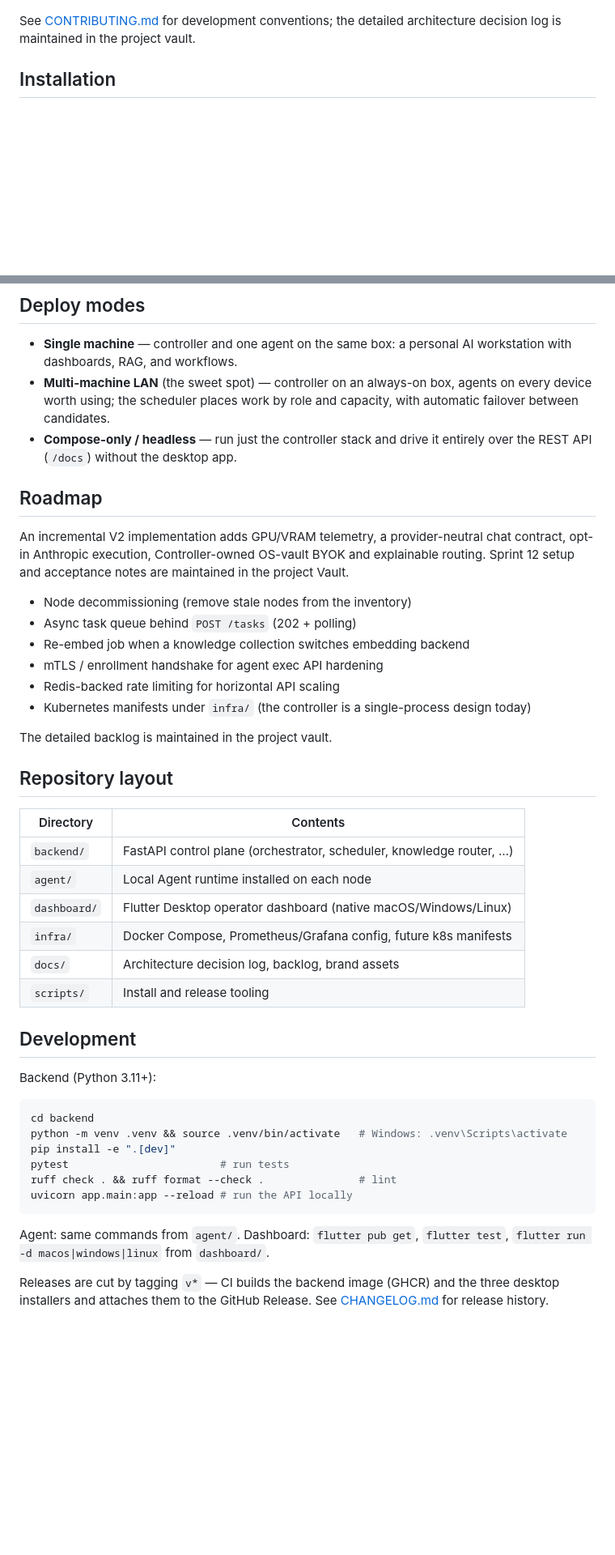
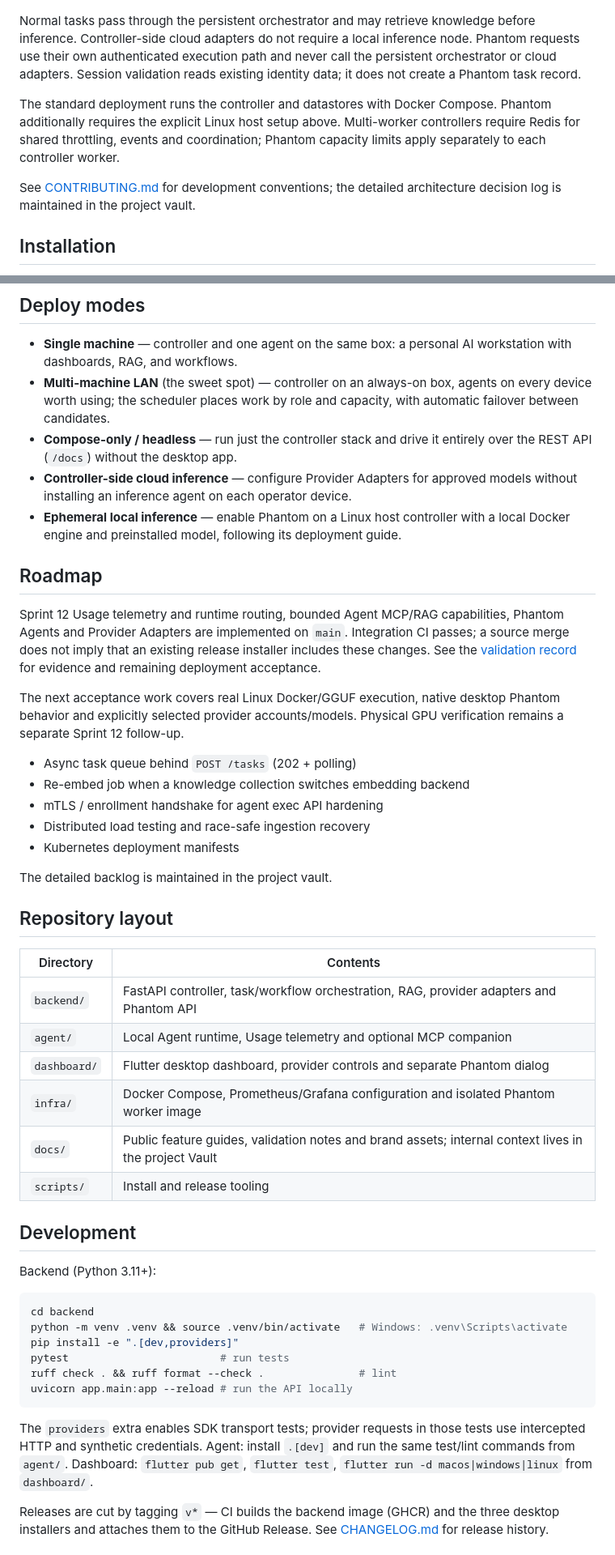
Before and after one commit to abdra7/Lycosa, a Markdown page: README.md, 2 parts joined by grey strips. Shown at 81% size. Rendered like a GitHub page; blank space fills up the shorter version.

````diff
--- a/README.md
+++ b/README.md
@@ -77,4 +148,15 @@ flowchart LR
 ```
+
+Normal tasks pass through the persistent orchestrator and may retrieve knowledge
+before inference. Controller-side cloud adapters do not require a local inference
+node. Phantom requests use their own authenticated execution path and never call
+the persistent orchestrator or cloud adapters. Session validation reads existing
+identity data; it does not create a Phantom task record.
+
+The standard deployment runs the controller and datastores with Docker Compose.
+Phantom additionally requires the explicit Linux host setup above. Multi-worker
+controllers require Redis for shared throttling, events and coordination;
+Phantom capacity limits apply separately to each controller worker.
 
 See [CONTRIBUTING.md](CONTRIBUTING.md) for development conventions;
 the detailed architecture decision log is maintained in the project vault.
@@ -208,20 +290,28 @@ controller can actually reach.
   capacity, with automatic failover between candidates.
 - **Compose-only / headless** — run just the controller stack and drive it
   entirely over the REST API (`/docs`) without the desktop app.
+- **Controller-side cloud inference** — configure Provider Adapters for approved
+  models without installing an inference agent on each operator device.
+- **Ephemeral local inference** — enable Phantom on a Linux host controller with
+  a local Docker engine and preinstalled model, following its deployment guide.
 
 ## Roadmap
 
-An incremental V2 implementation adds GPU/VRAM telemetry, a provider-neutral
-chat contract, opt-in Anthropic execution, Controller-owned OS-vault BYOK and
-explainable routing. Sprint 12 setup and acceptance notes are maintained in the project Vault.
+Sprint 12 Usage telemetry and runtime routing, bounded Agent MCP/RAG capabilities,
+Phantom Agents and Provider Adapters are implemented on `main`. Integration CI
+passes; a source merge does not imply that an existing release installer includes
+these changes. See the [validation record](docs/VALIDATION_PHANTOM_PROVIDERS.md)
+for evidence and remaining deployment acceptance.
 
-- Node decommissioning (remove stale nodes from the inventory)
+The next acceptance work covers real Linux Docker/GGUF execution, native desktop
+Phantom behavior and explicitly selected provider accounts/models. Physical GPU
+verification remains a separate Sprint 12 follow-up.
+
 - Async task queue behind `POST /tasks` (202 + polling)
 - Re-embed job when a knowledge collection switches embedding backend
 - mTLS / enrollment handshake for agent exec API hardening
-- Redis-backed rate limiting for horizontal API scaling
-- Kubernetes manifests under `infra/` (the controller is a single-process
-  design today)
+- Distributed load testing and race-safe ingestion recovery
+- Kubernetes deployment manifests
 
 The detailed backlog is maintained in the project vault.
 
@@ -229,11 +319,11 @@ The detailed backlog is maintained in the project vault.
 
 | Directory | Contents |
 |---|---|
-| `backend/` | FastAPI control plane (orchestrator, scheduler, knowledge router, …) |
-| `agent/` | Local Agent runtime installed on each node |
-| `dashboard/` | Flutter Desktop operator dashboard (native macOS/Windows/Linux) |
-| `infra/` | Docker Compose, Prometheus/Grafana config, future k8s manifests |
-| `docs/` | Architecture decision log, backlog, brand assets |
+| `backend/` | FastAPI controller, task/workflow orchestration, RAG, provider adapters and Phantom API |
+| `agent/` | Local Agent runtime, Usage telemetry and optional MCP companion |
+| `dashboard/` | Flutter desktop dashboard, provider controls and separate Phantom dialog |
+| `infra/` | Docker Compose, Prometheus/Grafana configuration and isolated Phantom worker image |
+| `docs/` | Public feature guides, validation notes and brand assets; internal context lives in the project Vault |
 | `scripts/` | Install and release tooling |
 
 ## Development
@@ -243,13 +333,15 @@ Backend (Python 3.11+):
 ```bash
 cd backend
 python -m venv .venv && source .venv/bin/activate   # Windows: .venv\Scripts\activate
-pip install -e ".[dev]"
+pip install -e ".[dev,providers]"
 pytest                        # run tests
 ruff check . && ruff format --check .               # lint
 uvicorn app.main:app --reload # run the API locally
 ```
 
-Agent: same commands from `agent/`. Dashboard: `flutter pub get`,
+The `providers` extra enables SDK transport tests; provider requests in those tests
+use intercepted HTTP and synthetic credentials. Agent: install `.[dev]` and run
+the same test/lint commands from `agent/`. Dashboard: `flutter pub get`,
 `flutter test`, `flutter run -d macos|windows|linux` from `dashboard/`.
 
 Releases are cut by tagging `v*` — CI builds the backend image (GHCR) and
````
Also changed, not shown: other parts of README.md (+101 -53 lines).
